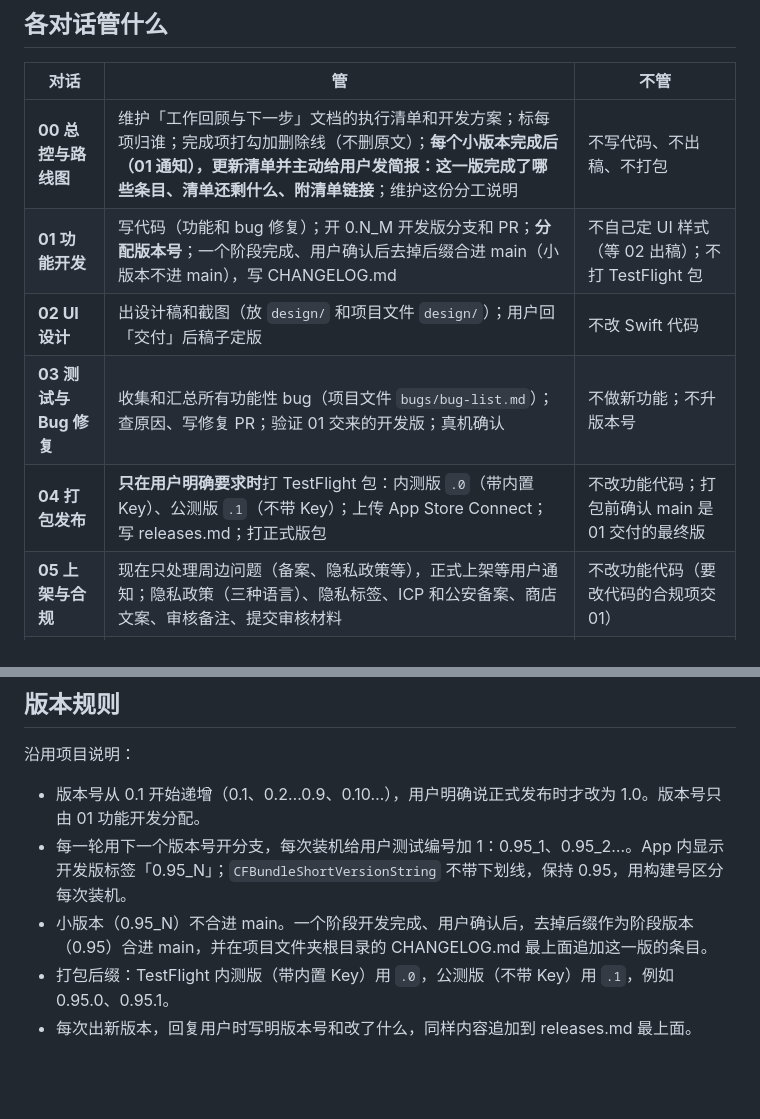
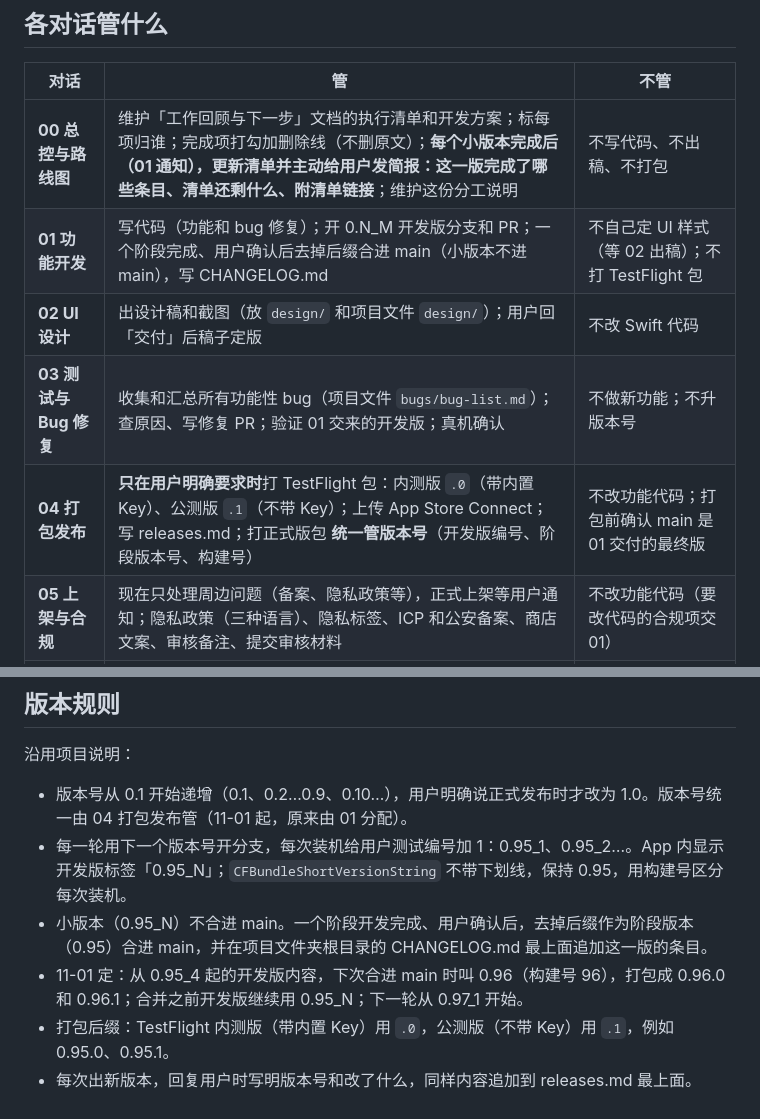
Before and after one commit to cvbkQin/Enclave-QWERTY, a Markdown page: 分工.md, 2 parts joined by grey strips. GitHub-like rendering; blank space fills up the shorter version.

Commit message:
分工：版本号改由 04 统一管，0.95_N 合并时叫 0.96
Co-Authored-By: Claude Opus 5.5 <noreply@anthropic.com>
Claude-Session: https://claude.ai/code/session_01UFTJd4raBBq7xCVoWuhvpk

```diff
--- a/分工.md
+++ b/分工.md
@@ -7,10 +7,10 @@
 | 对话 | 管 | 不管 |
 | --- | --- | --- |
 | **00 总控与路线图** | 维护「工作回顾与下一步」文档的执行清单和开发方案；标每项归谁；完成项打勾加删除线（不删原文）；**每个小版本完成后（01 通知），更新清单并主动给用户发简报：这一版完成了哪些条目、清单还剩什么、附清单链接**；维护这份分工说明 | 不写代码、不出稿、不打包 |
-| **01 功能开发** | 写代码（功能和 bug 修复）；开 0.N_M 开发版分支和 PR；**分配版本号**；一个阶段完成、用户确认后去掉后缀合进 main（小版本不进 main），写 CHANGELOG.md | 不自己定 UI 样式（等 02 出稿）；不打 TestFlight 包 |
+| **01 功能开发** | 写代码（功能和 bug 修复）；开 0.N_M 开发版分支和 PR；一个阶段完成、用户确认后去掉后缀合进 main（小版本不进 main），写 CHANGELOG.md | 不自己定 UI 样式（等 02 出稿）；不打 TestFlight 包 |
 | **02 UI 设计** | 出设计稿和截图（放 `design/` 和项目文件 `design/`）；用户回「交付」后稿子定版 | 不改 Swift 代码 |
 | **03 测试与 Bug 修复** | 收集和汇总所有功能性 bug（项目文件 `bugs/bug-list.md`）；查原因、写修复 PR；验证 01 交来的开发版；真机确认 | 不做新功能；不升版本号 |
-| **04 打包发布** | **只在用户明确要求时**打 TestFlight 包：内测版 `.0`（带内置 Key）、公测版 `.1`（不带 Key）；上传 App Store Connect；写 releases.md；打正式版包 | 不改功能代码；打包前确认 main 是 01 交付的最终版 |
+| **04 打包发布** | **只在用户明确要求时**打 TestFlight 包：内测版 `.0`（带内置 Key）、公测版 `.1`（不带 Key）；上传 App Store Connect；写 releases.md；打正式版包 **统一管版本号**（开发版编号、阶段版本号、构建号） | 不改功能代码；打包前确认 main 是 01 交付的最终版 |
 | **05 上架与合规** | 现在只处理周边问题（备案、隐私政策等），正式上架等用户通知；隐私政策（三种语言）、隐私标签、ICP 和公安备案、商店文案、审核备注、提交审核材料 | 不改功能代码（要改代码的合规项交 01） |
 | **06 宣传推广** | 宣传文案、社交媒体、对外介绍 | 不改 App 和商店资料（商店文案归 05） |
 
@@ -44,8 +44,9 @@
 
 沿用项目说明：
 
-- 版本号从 0.1 开始递增（0.1、0.2…0.9、0.10…），用户明确说正式发布时才改为 1.0。版本号只由 01 功能开发分配。
+- 版本号从 0.1 开始递增（0.1、0.2…0.9、0.10…），用户明确说正式发布时才改为 1.0。版本号统一由 04 打包发布管（11-01 起，原来由 01 分配）。
 - 每一轮用下一个版本号开分支，每次装机给用户测试编号加 1：0.95_1、0.95_2…。App 内显示开发版标签「0.95_N」；`CFBundleShortVersionString` 不带下划线，保持 0.95，用构建号区分每次装机。
 - 小版本（0.95_N）不合进 main。一个阶段开发完成、用户确认后，去掉后缀作为阶段版本（0.95）合进 main，并在项目文件夹根目录的 CHANGELOG.md 最上面追加这一版的条目。
+- 11-01 定：从 0.95_4 起的开发版内容，下次合进 main 时叫 0.96（构建号 96），打包成 0.96.0 和 0.96.1；合并之前开发版继续用 0.95_N；下一轮从 0.97_1 开始。
 - 打包后缀：TestFlight 内测版（带内置 Key）用 `.0`，公测版（不带 Key）用 `.1`，例如 0.95.0、0.95.1。
 - 每次出新版本，回复用户时写明版本号和改了什么，同样内容追加到 releases.md 最上面。
```
